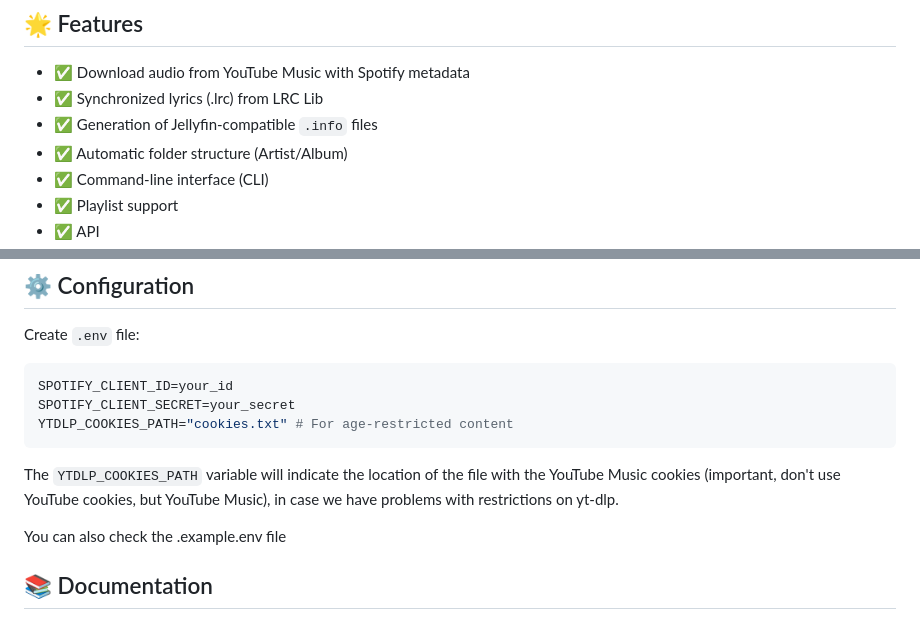
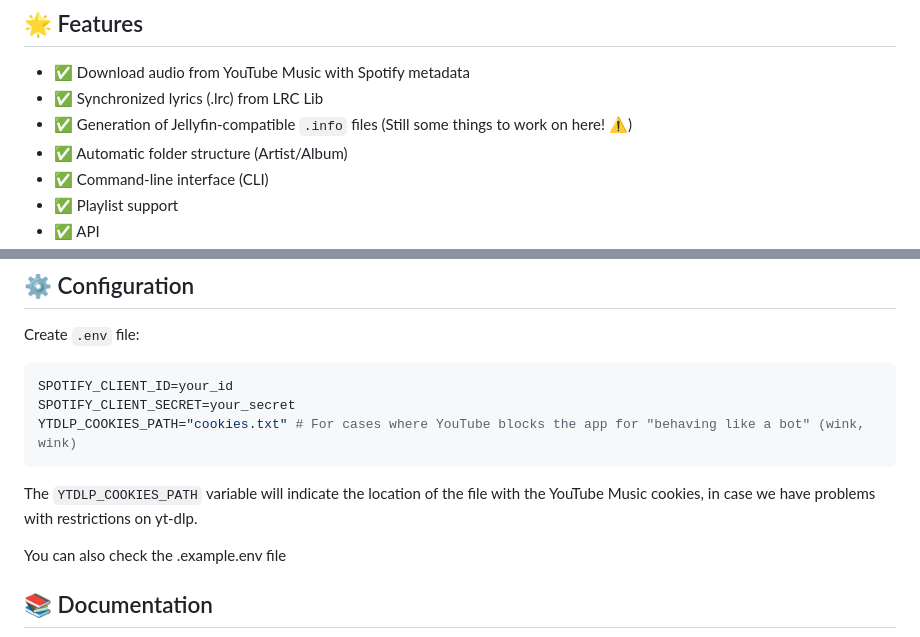
Before and after one commit to gabrielbaute/spotify-saver, a Markdown page: README.md, 2 parts joined by grey strips. Rendered like a GitHub page.

````diff
--- a/README.md
+++ b/README.md
@@ -21,7 +21,7 @@ Read this file in [Spanish](README_ES.md)
 ## 🌟 Features
 - ✅ Download audio from YouTube Music with Spotify metadata
 - ✅ Synchronized lyrics (.lrc) from LRC Lib
-- ✅ Generation of Jellyfin-compatible `.info` files
+- ✅ Generation of Jellyfin-compatible `.info` files (Still some things to work on here! ⚠️)
 - ✅ Automatic folder structure (Artist/Album)
 - ✅ Command-line interface (CLI)
 - ✅ Playlist support
@@ -53,10 +53,10 @@ Create `.env` file:
 ```ini
 SPOTIFY_CLIENT_ID=your_id
 SPOTIFY_CLIENT_SECRET=your_secret
-YTDLP_COOKIES_PATH="cookies.txt" # For age-restricted content
+YTDLP_COOKIES_PATH="cookies.txt" # For cases where YouTube blocks the app for "behaving like a bot" (wink, wink)
 ```
 
-The `YTDLP_COOKIES_PATH` variable will indicate the location of the file with the YouTube Music cookies (important, don't use YouTube cookies, but YouTube Music), in case we have problems with restrictions on yt-dlp.
+The `YTDLP_COOKIES_PATH` variable will indicate the location of the file with the YouTube Music cookies, in case we have problems with restrictions on yt-dlp.
 
 You can also check the .example.env file
 
````
Also changed, not shown: README_ES.md (+3 -3 lines).
